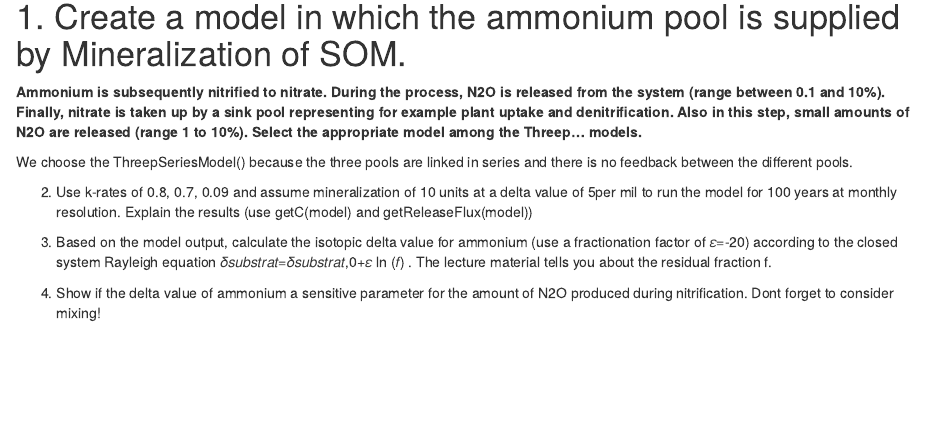
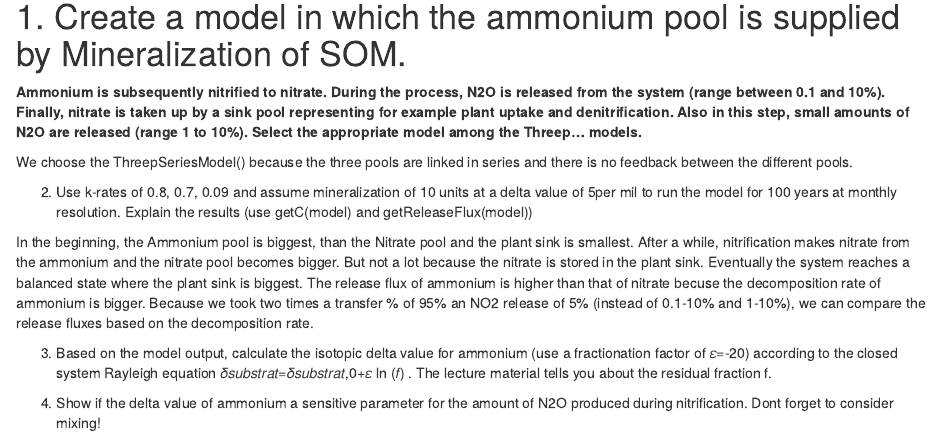
Before and after one commit to elorrez/MES, an R Markdown document (day4.Rmd): the page in a window 1100 px wide, from 120 px down. Rendered offline with R 4.5, knitr and Pandoc, with nearby package versions.

Commit message:
Update day4.Rmd

````diff
--- a/day4.Rmd
+++ b/day4.Rmd
@@ -16,6 +16,9 @@ and there is no feedback between the different pools.
 ```
 
 2. Use k-rates of 0.8, 0.7, 0.09 and assume mineralization of 10 units at a delta value of 5per mil to run the model for 100 years at monthly resolution. Explain the results (use getC(model) and getReleaseFlux(model))
+
+In the beginning, the Ammonium pool is biggest, than the Nitrate pool and the plant sink is smallest. After a while, nitrification makes nitrate from the ammonium and the nitrate pool becomes bigger. But not a lot because the nitrate is stored in the plant sink. Eventually the system reaches a balanced state where the plant sink is biggest.
+The release flux of ammonium is higher than that of nitrate becuse the decomposition rate of ammonium is bigger. Because we took two times a transfer % of 95% an NO2 release of 5% (instead of 0.1-10% and 1-10%), we can compare the release fluxes based on the decomposition rate.
 ```{r}
 
 ```
````
